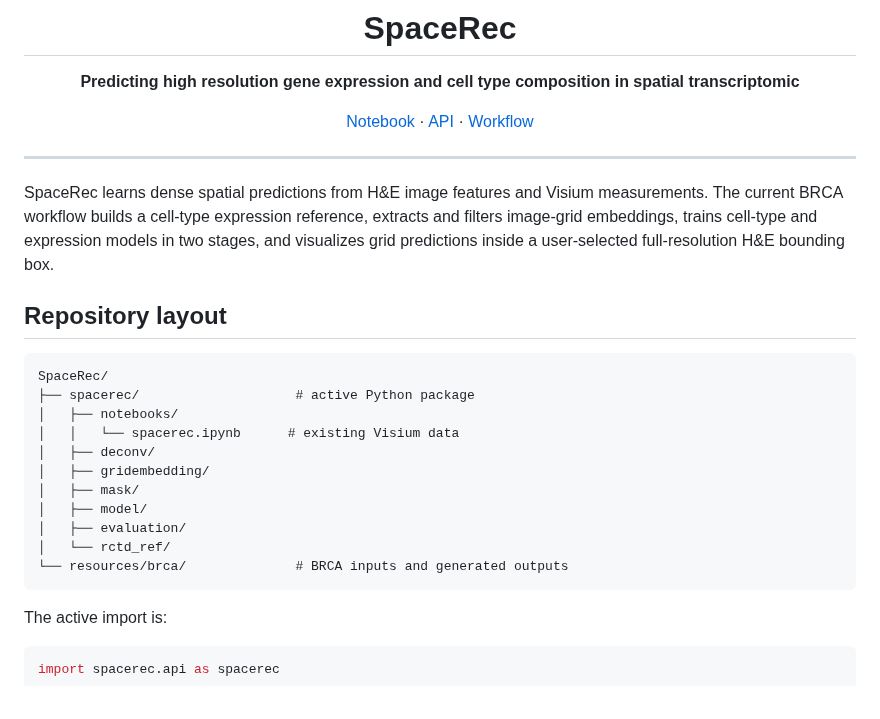
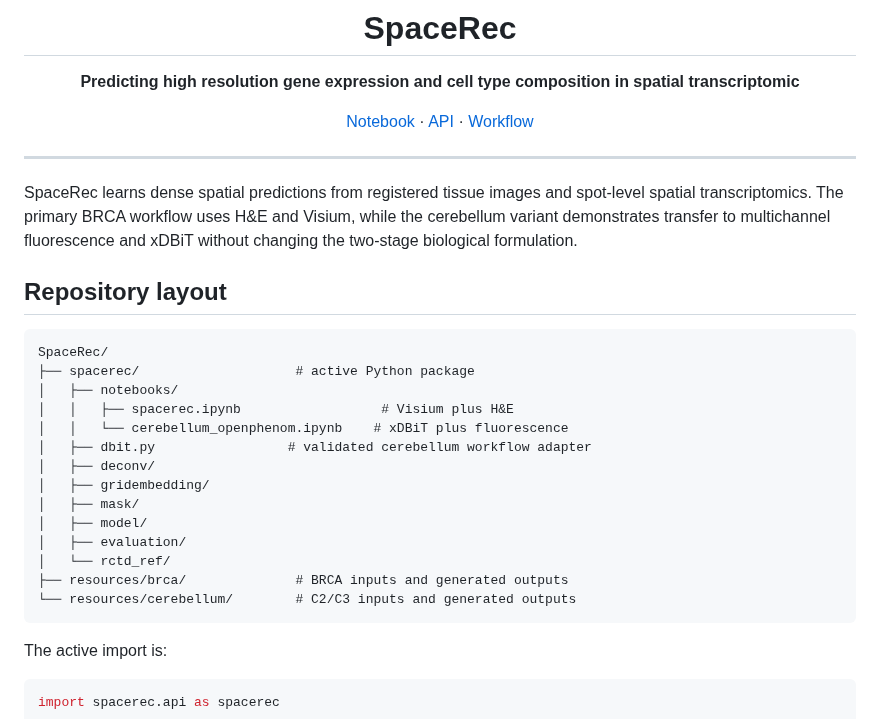
Before and after one commit to SpaceRecProject/SpaceRec, a Markdown page: README.md, the part around one of its changes. GitHub-like rendering.

````diff
--- a/README.md
+++ b/README.md
@@ -10,11 +10,10 @@
 
 ---
 
-SpaceRec learns dense spatial predictions from H&E image features and Visium
-measurements. The current BRCA workflow builds a cell-type expression
-reference, extracts and filters image-grid embeddings, trains cell-type and
-expression models in two stages, and visualizes grid predictions inside a
-user-selected full-resolution H&E bounding box.
+SpaceRec learns dense spatial predictions from registered tissue images and
+spot-level spatial transcriptomics. The primary BRCA workflow uses H&E and
+Visium, while the cerebellum variant demonstrates transfer to multichannel
+fluorescence and xDBiT without changing the two-stage biological formulation.
 
 ## Repository layout
 
@@ -22,14 +21,17 @@ user-selected full-resolution H&E bounding box.
 SpaceRec/
 ├── spacerec/                    # active Python package
 │   ├── notebooks/
-│   │   └── spacerec.ipynb      # existing Visium data
+│   │   ├── spacerec.ipynb                  # Visium plus H&E
+│   │   └── cerebellum_openphenom.ipynb    # xDBiT plus fluorescence
+│   ├── dbit.py                 # validated cerebellum workflow adapter
 │   ├── deconv/
 │   ├── gridembedding/
 │   ├── mask/
 │   ├── model/
 │   ├── evaluation/
 │   └── rctd_ref/
-└── resources/brca/              # BRCA inputs and generated outputs
+├── resources/brca/              # BRCA inputs and generated outputs
+└── resources/cerebellum/        # C2/C3 inputs and generated outputs
 ```
 
 The active import is:
````
Also changed, not shown: other parts of README.md (+52 -0 lines).
